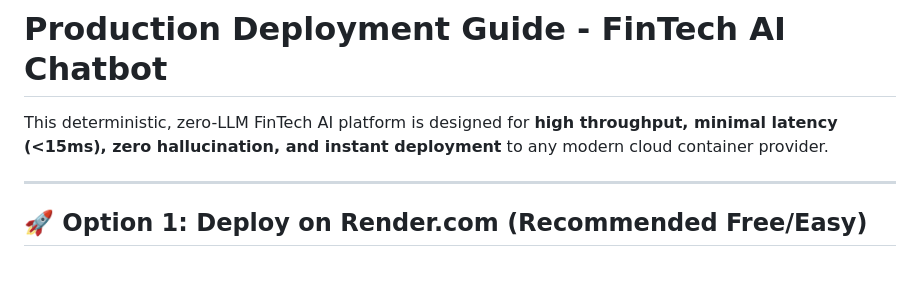
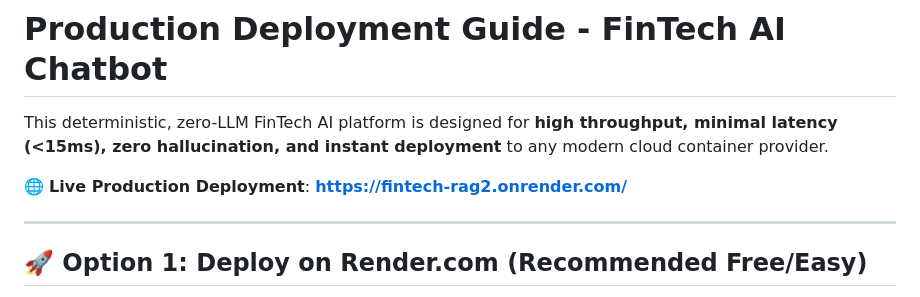
Before and after one commit to greenguru10/fintech_rag, a Markdown page: DEPLOYMENT.md, the part around the change. GitHub-like rendering; blank space fills up the shorter version.

```diff
--- a/DEPLOYMENT.md
+++ b/DEPLOYMENT.md
@@ -1,6 +1,8 @@
 # Production Deployment Guide - FinTech AI Chatbot
 
 This deterministic, zero-LLM FinTech AI platform is designed for **high throughput, minimal latency (<15ms), zero hallucination, and instant deployment** to any modern cloud container provider.
+
+🌐 **Live Production Deployment**: **[https://fintech-rag2.onrender.com/](https://fintech-rag2.onrender.com/)**
 
 ---
 
```
Also changed, not shown: README.md (+4 -0 lines).
